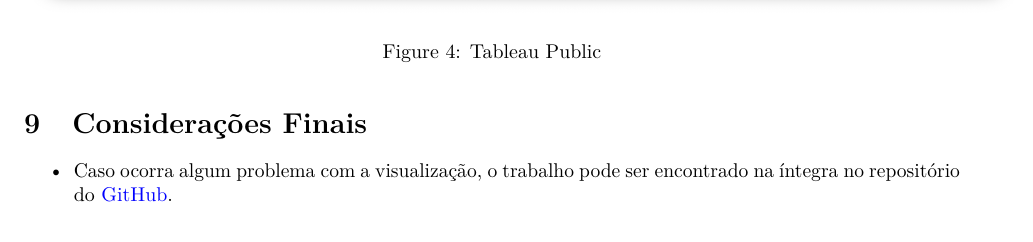
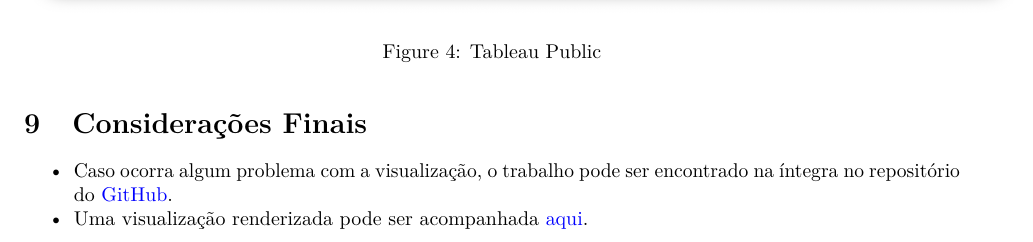
Before and after one commit to hugoadriao/segmentation, an R Markdown document (cluster.Rmd): part of page 19 of 19, cut so that both start at the same text. Rendered offline with R 4.5, knitr and Pandoc, then LaTeX, with nearby package versions; some code elsewhere in the file could not run offline.

Commit message:
feat: Adicionar link para o GitHub Pages

```diff
--- a/cluster.Rmd
+++ b/cluster.Rmd
@@ -761,3 +761,5 @@ knitr::include_graphics("assets/tableau_public.png")
 # Considerações Finais
 - Caso ocorra algum problema com a visualização, o trabalho pode ser encontrado na íntegra no
 repositório do [\textcolor{blue}{GitHub}](https://github.com/hugoadriao/segmentation).
+- Uma visualização renderizada pode ser acompanhada
+[\textcolor{blue}{aqui}](https://hugoadriao.github.io/segmentation/).
```
